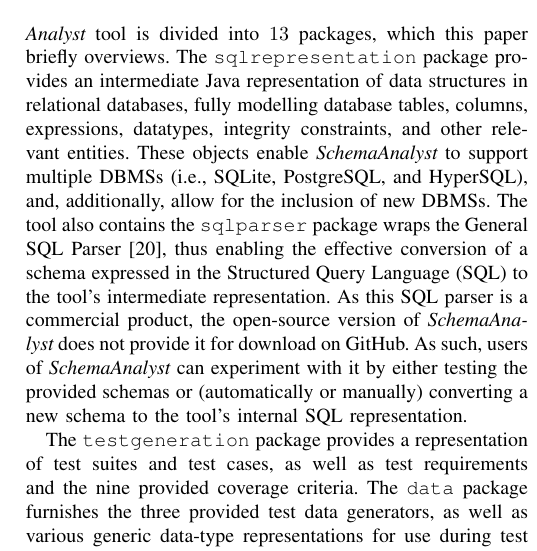
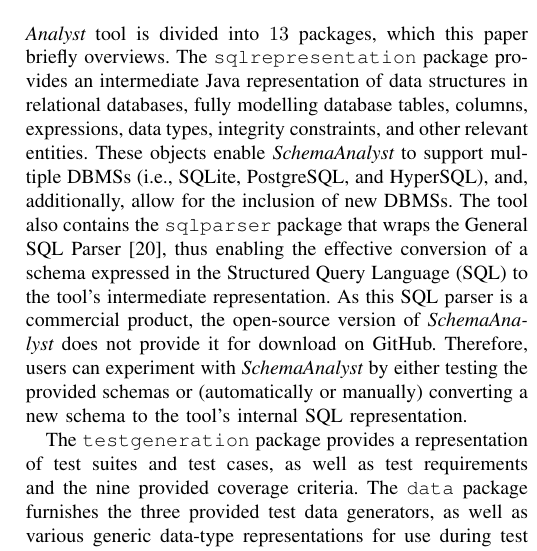
Before and after one commit to schemaanalyst/icsme2016-satool-paper, a LaTeX paper (icsme2016_tool_paper.tex, which reads sections/implementation.tex): part of one column of page 3 of 5, cut so that both start at the same text. Compiled offline with pdfLaTeX; a missing font is replaced by an installed copy or a similar font; a LaTeX package or settings file that is missing is left out.

Commit message:
Clarifying a sentence in the first paragraph of the implementation.

```diff
--- a/sections/implementation.tex
+++ b/sections/implementation.tex
@@ -11,14 +11,14 @@
 
 \sa~is implemented in the Java programming language.  Designed with extensibility in mind, the \sa~tool is divided into
 $13$ packages, which this paper briefly overviews. The \texttt{sqlrepresentation} package provides an intermediate Java
-representation of data structures in relational databases, fully modelling database tables, columns, expressions,
-datatypes, integrity constraints, and other relevant entities. These objects enable \sa~to support multiple DBMSs (i.e.,
+representation of data structures in relational databases, fully modelling database tables, columns, expressions, data
+types, integrity constraints, and other relevant entities. These objects enable \sa~to support multiple DBMSs (i.e.,
 \sqlite, \postgres, and \hypersql), and, additionally, allow for the inclusion of new DBMSs. The tool also contains the
-\texttt{sqlparser} package wraps the General SQL Parser~\cite{generalsqlparser}, thus enabling the effective conversion
-of a schema expressed in the Structured Query Language (SQL) to the tool's intermediate representation. As this SQL
-parser is a commercial product, the open-source version of \sa~does not provide it for download on GitHub. As such,
-users of \sa~can experiment with it by either testing the provided schemas or (automatically or manually) converting a
-new schema to the tool's internal SQL representation.
+\texttt{sqlparser} package that wraps the General SQL Parser~\cite{generalsqlparser}, thus enabling the effective
+conversion of a schema expressed in the Structured Query Language (SQL) to the tool's intermediate representation. As
+this SQL parser is a commercial product, the open-source version of \sa~does not provide it for download on GitHub.
+Therefore, users can experiment with \sa~by either testing the provided schemas or (automatically or manually)
+converting a new schema to the tool's internal SQL representation.
 
 % Go into additional details about some of the packages (breaking up an otherwise too-long paragraph)
 
```
